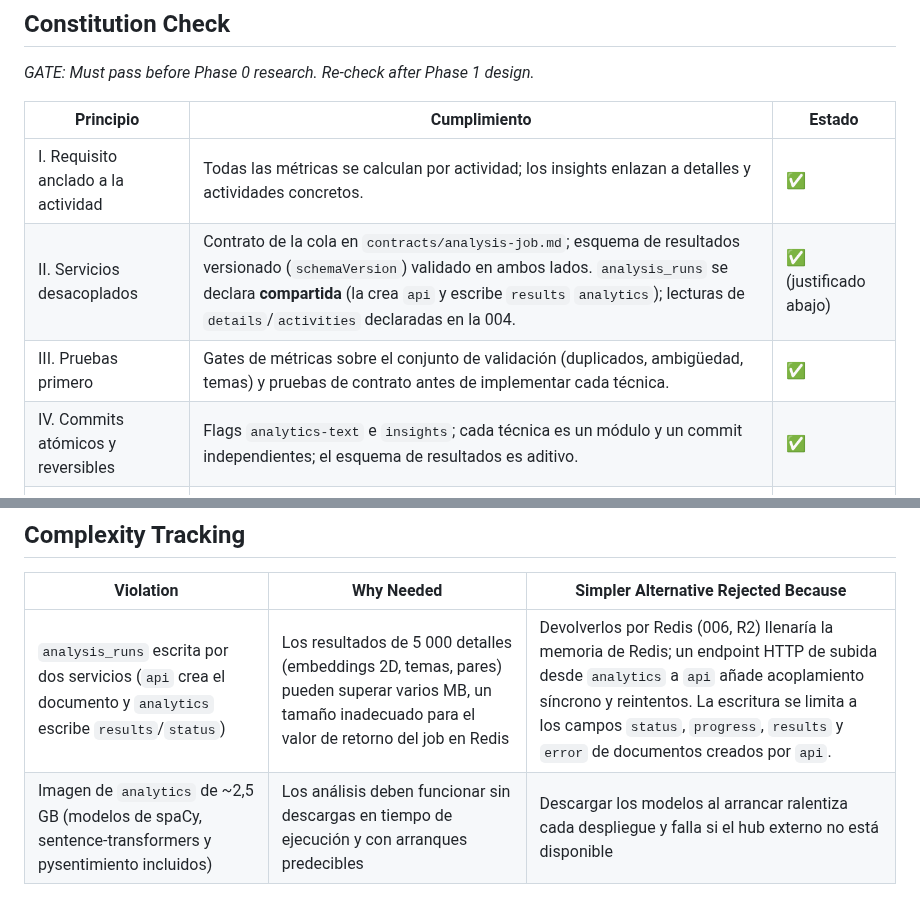
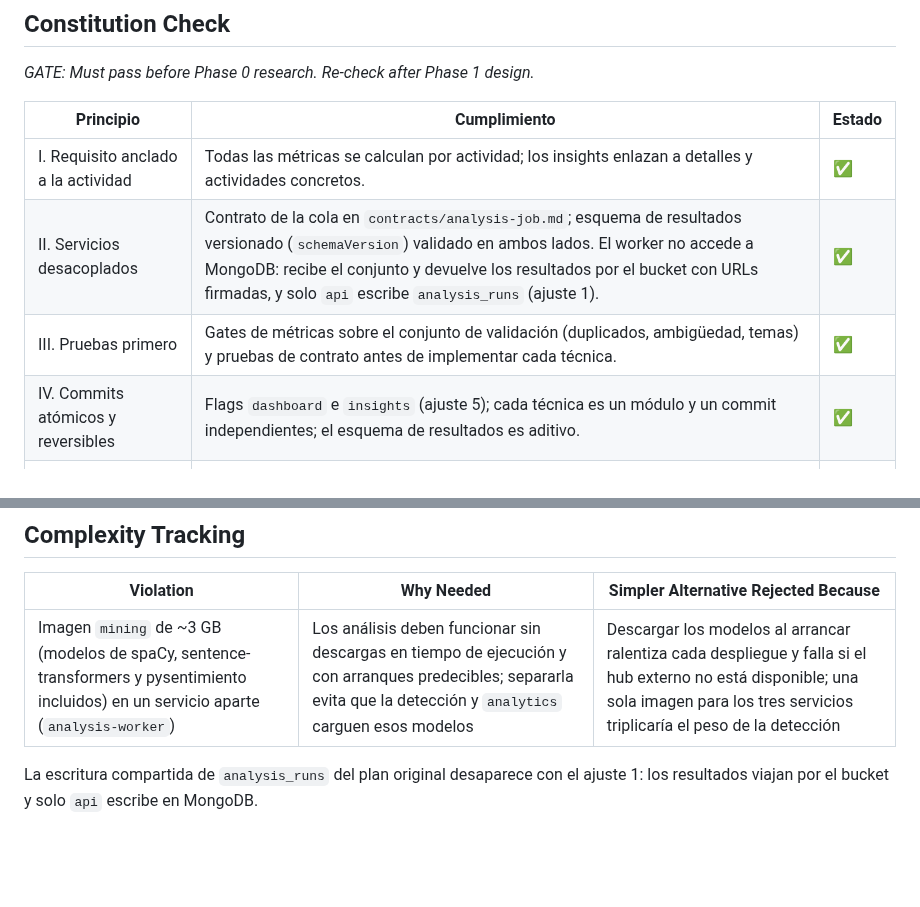
Before and after one commit to xavicrip/elicitacion_requisitos, a Markdown page: specs/007-dashboard-analitico/plan.md, 2 parts joined by grey strips. GitHub-like rendering; blank space fills up the shorter version.

Commit message:
docs(specs): align the 007 plan with what 002-006 built
Co-Authored-By: Claude Opus 5.5 <noreply@anthropic.com>

```diff
--- a/specs/007-dashboard-analitico/plan.md
+++ b/specs/007-dashboard-analitico/plan.md
@@ -46,9 +46,9 @@ El frontend usa **ECharts**.
 | Principio | Cumplimiento | Estado |
 |-----------|--------------|--------|
 | I. Requisito anclado a la actividad | Todas las métricas se calculan por actividad; los insights enlazan a detalles y actividades concretos. | ✅ |
-| II. Servicios desacoplados | Contrato de la cola en `contracts/analysis-job.md`; esquema de resultados versionado (`schemaVersion`) validado en ambos lados. `analysis_runs` se declara **compartida** (la crea `api` y escribe `results` `analytics`); lecturas de `details`/`activities` declaradas en la 004. | ✅ (justificado abajo) |
+| II. Servicios desacoplados | Contrato de la cola en `contracts/analysis-job.md`; esquema de resultados versionado (`schemaVersion`) validado en ambos lados. El worker no accede a MongoDB: recibe el conjunto y devuelve los resultados por el bucket con URLs firmadas, y solo `api` escribe `analysis_runs` (ajuste 1). | ✅ |
 | III. Pruebas primero | Gates de métricas sobre el conjunto de validación (duplicados, ambigüedad, temas) y pruebas de contrato antes de implementar cada técnica. | ✅ |
-| IV. Commits atómicos y reversibles | Flags `analytics-text` e `insights`; cada técnica es un módulo y un commit independientes; el esquema de resultados es aditivo. | ✅ |
+| IV. Commits atómicos y reversibles | Flags `dashboard` e `insights` (ajuste 5); cada técnica es un módulo y un commit independientes; el esquema de resultados es aditivo. | ✅ |
 | V. Seguridad por defecto | Solo Admin; datos enviados al LLM anonimizados (sin autor); `ANTHROPIC_API_KEY` solo en Railway; el texto del LLM se renderiza como texto plano. | ✅ |
 | VI. Observabilidad | Estado y progreso por etapa; duración por técnica en logs; errores parciales (una técnica falla y el resto sigue). | ✅ |
 | VII. Humano en el bucle | Duplicados confirmados o rechazados por el Admin (sin tocar los detalles salvo confirmación, que usa la moderación de la 004); insights con evidencias y botón "no útil". | ✅ |
@@ -126,5 +196,7 @@ paquete `mining/` de `analytics`, con un módulo por técnica. La infraestructur
 
 | Violation | Why Needed | Simpler Alternative Rejected Because |
 |-----------|------------|-------------------------------------|
-| `analysis_runs` escrita por dos servicios (`api` crea el documento y `analytics` escribe `results`/`status`) | Los resultados de 5 000 detalles (embeddings 2D, temas, pares) pueden superar varios MB, un tamaño inadecuado para el valor de retorno del job en Redis | Devolverlos por Redis (006, R2) llenaría la memoria de Redis; un endpoint HTTP de subida desde `analytics` a `api` añade acoplamiento síncrono y reintentos. La escritura se limita a los campos `status`, `progress`, `results` y `error` de documentos creados por `api`. |
-| Imagen de `analytics` de ~2,5 GB (modelos de spaCy, sentence-transformers y pysentimiento incluidos) | Los análisis deben funcionar sin descargas en tiempo de ejecución y con arranques predecibles | Descargar los modelos al arrancar ralentiza cada despliegue y falla si el hub externo no está disponible |
+| Imagen `mining` de ~3 GB (modelos de spaCy, sentence-transformers y pysentimiento incluidos) en un servicio aparte (`analysis-worker`) | Los análisis deben funcionar sin descargas en tiempo de ejecución y con arranques predecibles; separarla evita que la detección y `analytics` carguen esos modelos | Descargar los modelos al arrancar ralentiza cada despliegue y falla si el hub externo no está disponible; una sola imagen para los tres servicios triplicaría el peso de la detección |
+
+La escritura compartida de `analysis_runs` del plan original desaparece con el ajuste 1: los
+resultados viajan por el bucket y solo `api` escribe en MongoDB.
```
Also changed, not shown: other parts of specs/007-dashboard-analitico/plan.md (+70 -0 lines).
